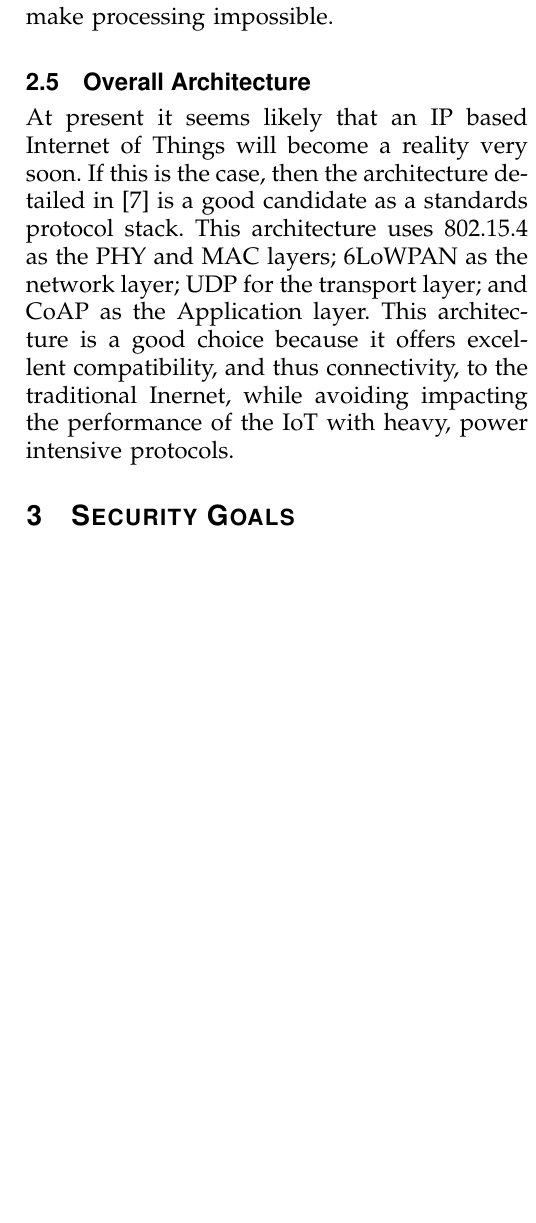
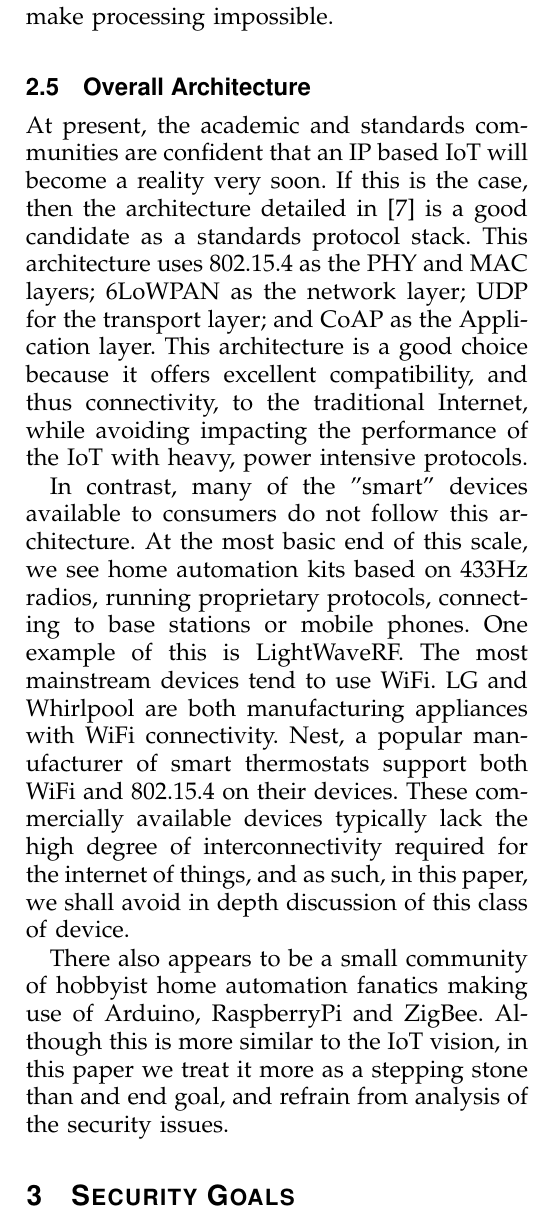
Before and after one commit to edderick/IRP, a LaTeX paper (bare_jrnl.tex): part of one column of page 4 of 6, cut so that both start at the same text, the shorter picture padded with empty space. Compiled offline with pdfLaTeX.

Commit message:
Added some text about WiFi products and ZigBee hobbyists

```diff
--- a/bare_jrnl.tex
+++ b/bare_jrnl.tex
@@ -227,14 +227,31 @@ verbosity, it is not ideal for embedded devices where small overheads can make
 processing impossible.
 
 \subsection{Overall Architecture}
-At present it seems likely that an IP based Internet of Things will become a
-reality very soon. If this is the case, then the architecture detailed in
-\cite{Palattella2013} is a good candidate as a standards protocol stack. This
-architecture uses 802.15.4 as the PHY and MAC layers; 6LoWPAN as the network
-layer; UDP for the transport layer; and CoAP as the Application layer. This
-architecture is a good choice because it offers excellent compatibility, and
-thus connectivity, to the traditional Inernet, while avoiding impacting the
-performance of the IoT with heavy, power intensive protocols.
+At present, the academic and standards communities are confident that an IP
+based IoT will become a reality very soon. If this is the case, then the
+architecture detailed in \cite{Palattella2013} is a good candidate as a
+standards protocol stack. This architecture uses 802.15.4 as the PHY and MAC
+layers; 6LoWPAN as the network layer; UDP for the transport layer; and CoAP as
+the Application layer. This architecture is a good choice because it offers
+excellent compatibility, and thus connectivity, to the traditional Internet,
+while avoiding impacting the performance of the IoT with heavy, power intensive
+protocols.
+
+In contrast, many of the "smart" devices available to consumers do not follow
+this architecture. At the most basic end of this scale, we see home automation
+kits based on 433Hz radios, running proprietary protocols, connecting to base
+stations or mobile phones. One example of this is LightWaveRF. The most
+mainstream devices tend to use WiFi. LG and Whirlpool are both manufacturing
+appliances with WiFi connectivity. Nest, a popular manufacturer of smart
+thermostats support both WiFi and 802.15.4 on their devices.  These
+commercially available devices typically lack the high degree of
+interconnectivity required for the internet of things, and as such, in this
+paper, we shall avoid in depth discussion of this class of device.
+
+There also appears to be a small community of hobbyist home automation fanatics
+making use of Arduino, RaspberryPi and ZigBee. Although this is more similar to
+the IoT vision, in this paper we treat it more as a stepping stone than and end
+goal, and refrain from analysis of the security issues.
 
 \section{Security Goals}
 The internet is, for many, no longer a luxury, but a lifeline. Many of our
```
